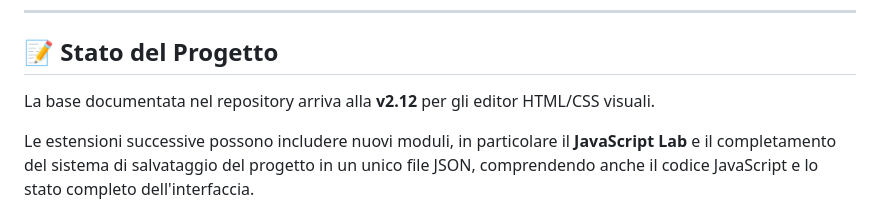
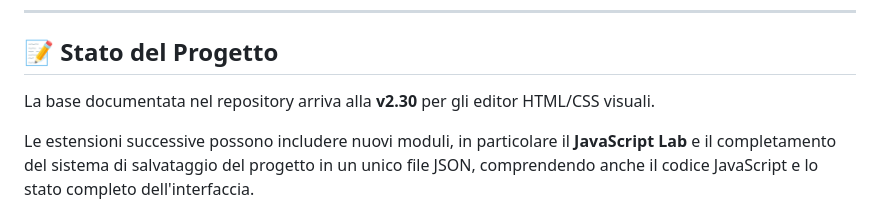
Before and after one commit to khry3brusa3-ita/Creatore-di-CSS, a Markdown page: README.md, the part around the change. Rendered like a GitHub page.

```diff
--- a/README.md
+++ b/README.md
@@ -220,7 +220,7 @@ Questo approccio rende il progetto più facile da mantenere e permette di aggiun
 
 ## 📝 Stato del Progetto
 
-La base documentata nel repository arriva alla **v2.12** per gli editor HTML/CSS visuali.
+La base documentata nel repository arriva alla **v2.30** per gli editor HTML/CSS visuali.
 
 Le estensioni successive possono includere nuovi moduli, in particolare il **JavaScript Lab** e il completamento del sistema di salvataggio del progetto in un unico file JSON, comprendendo anche il codice JavaScript e lo stato completo dell'interfaccia.
 
```
